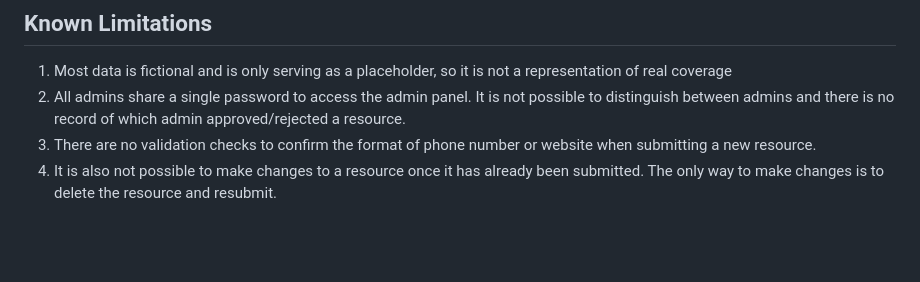
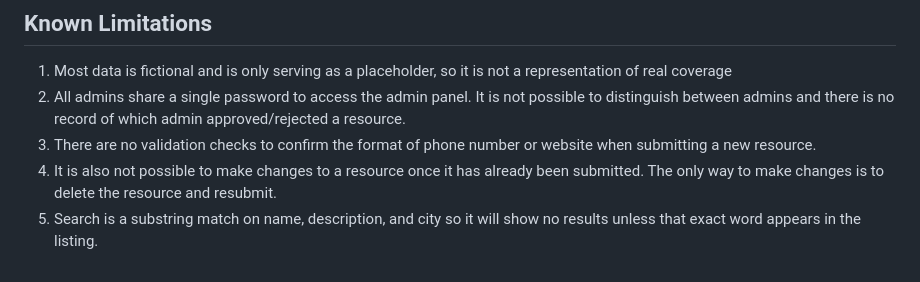
Before and after one commit to zacjro-sys/Community-Compass, a Markdown page: README.md, the part around the change. Rendered like a GitHub page; blank space fills up the shorter version.

```diff
--- a/README.md
+++ b/README.md
@@ -113,3 +113,4 @@ This project satisfies all 3 point requirements.
 2. All admins share a single password to access the admin panel. It is not possible to distinguish between admins and there is no record of which admin approved/rejected a resource.
 3. There are no validation checks to confirm the format of phone number or website when submitting a new resource.
 4. It is also not possible to make changes to a resource once it has already been submitted. The only way to make changes is to delete the resource and resubmit.
+5. Search is a substring match on name, description, and city so it will show no results unless that exact word appears in the listing.
```
